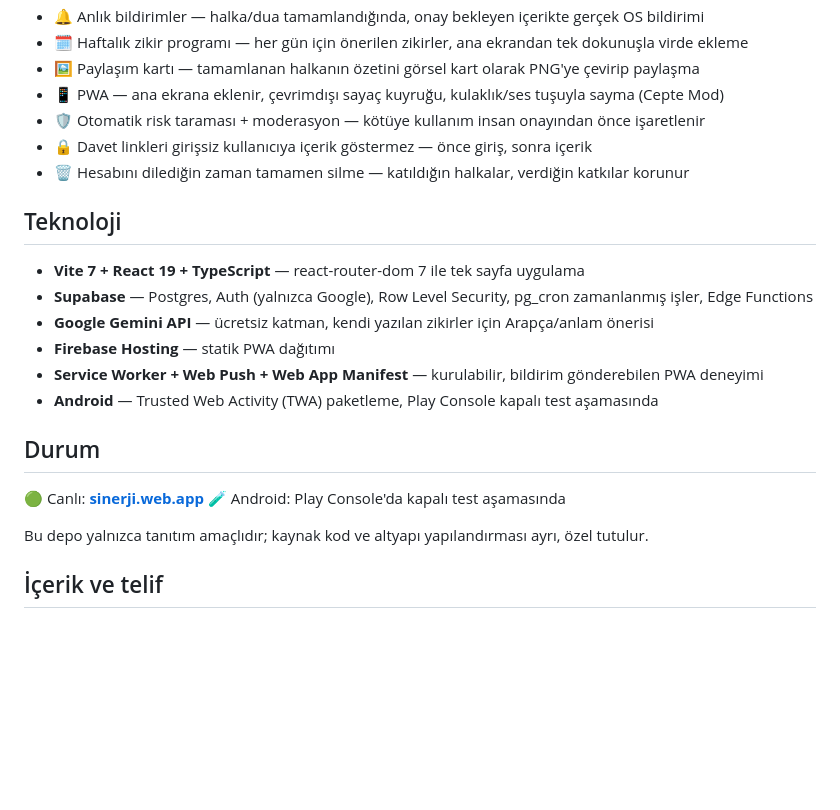
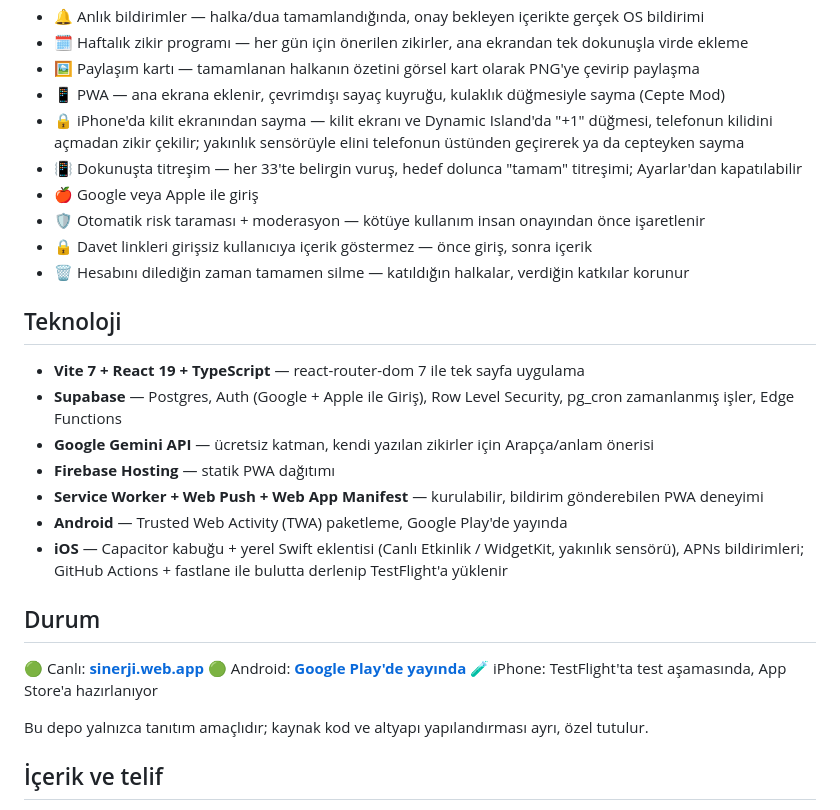
Before and after one commit to kamilsaim/sinerji, a Markdown page: README.md, the part around one of its changes. Drawn GitHub-style; blank space fills up the shorter version.

Commit message:
README: Google Play linki, iPhone kilit ekrani sayaci, titresim, Apple ile giris
Co-Authored-By: Claude Opus 5.5 <noreply@anthropic.com>
Claude-Session: https://claude.ai/code/session_011cyfzNHTBS2FYVbttLpcKf

```diff
--- a/README.md
+++ b/README.md
@@ -54,7 +55,13 @@ niyetle okuyan bir topluluk hissi yaratır.
 - 🔔 Anlık bildirimler — halka/dua tamamlandığında, onay bekleyen içerikte gerçek OS bildirimi
 - 🗓️ Haftalık zikir programı — her gün için önerilen zikirler, ana ekrandan tek dokunuşla virde ekleme
 - 🖼️ Paylaşım kartı — tamamlanan halkanın özetini görsel kart olarak PNG'ye çevirip paylaşma
-- 📱 PWA — ana ekrana eklenir, çevrimdışı sayaç kuyruğu, kulaklık/ses tuşuyla sayma (Cepte Mod)
+- 📱 PWA — ana ekrana eklenir, çevrimdışı sayaç kuyruğu, kulaklık düğmesiyle sayma (Cepte Mod)
+- 🔒 iPhone'da kilit ekranından sayma — kilit ekranı ve Dynamic Island'da "+1" düğmesi,
+  telefonun kilidini açmadan zikir çekilir; yakınlık sensörüyle elini telefonun üstünden
+  geçirerek ya da cepteyken sayma
+- 📳 Dokunuşta titreşim — her 33'te belirgin vuruş, hedef dolunca "tamam" titreşimi;
+  Ayarlar'dan kapatılabilir
+- 🍎 Google veya Apple ile giriş
 - 🛡️ Otomatik risk taraması + moderasyon — kötüye kullanım insan onayından önce işaretlenir
 - 🔒 Davet linkleri girişsiz kullanıcıya içerik göstermez — önce giriş, sonra içerik
 - 🗑️ Hesabını dilediğin zaman tamamen silme — katıldığın halkalar, verdiğin katkılar korunur
@@ -62,17 +69,20 @@ niyetle okuyan bir topluluk hissi yaratır.
 ## Teknoloji
 
 - **Vite 7 + React 19 + TypeScript** — react-router-dom 7 ile tek sayfa uygulama
-- **Supabase** — Postgres, Auth (yalnızca Google), Row Level Security, pg_cron zamanlanmış işler,
+- **Supabase** — Postgres, Auth (Google + Apple ile Giriş), Row Level Security, pg_cron zamanlanmış işler,
   Edge Functions
 - **Google Gemini API** — ücretsiz katman, kendi yazılan zikirler için Arapça/anlam önerisi
 - **Firebase Hosting** — statik PWA dağıtımı
 - **Service Worker + Web Push + Web App Manifest** — kurulabilir, bildirim gönderebilen PWA deneyimi
-- **Android** — Trusted Web Activity (TWA) paketleme, Play Console kapalı test aşamasında
+- **Android** — Trusted Web Activity (TWA) paketleme, Google Play'de yayında
+- **iOS** — Capacitor kabuğu + yerel Swift eklentisi (Canlı Etkinlik / WidgetKit, yakınlık
+  sensörü), APNs bildirimleri; GitHub Actions + fastlane ile bulutta derlenip TestFlight'a yüklenir
 
 ## Durum
 
 🟢 Canlı: **[sinerji.web.app](https://sinerji.web.app)**
-🧪 Android: Play Console'da kapalı test aşamasında
+🟢 Android: **[Google Play'de yayında](https://play.google.com/store/apps/details?id=app.web.sinerji)**
+🧪 iPhone: TestFlight'ta test aşamasında, App Store'a hazırlanıyor
 
 Bu depo yalnızca tanıtım amaçlıdır; kaynak kod ve altyapı yapılandırması ayrı, özel tutulur.
 
```
Also changed, not shown: other parts of README.md (+2 -1 lines).
